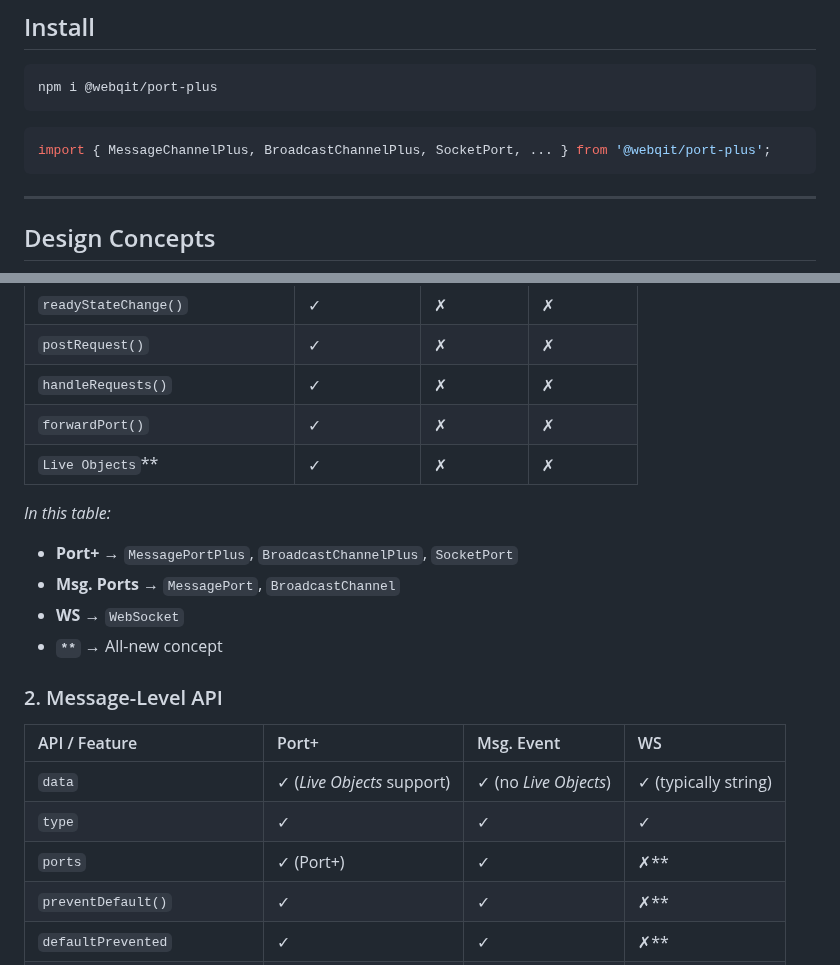
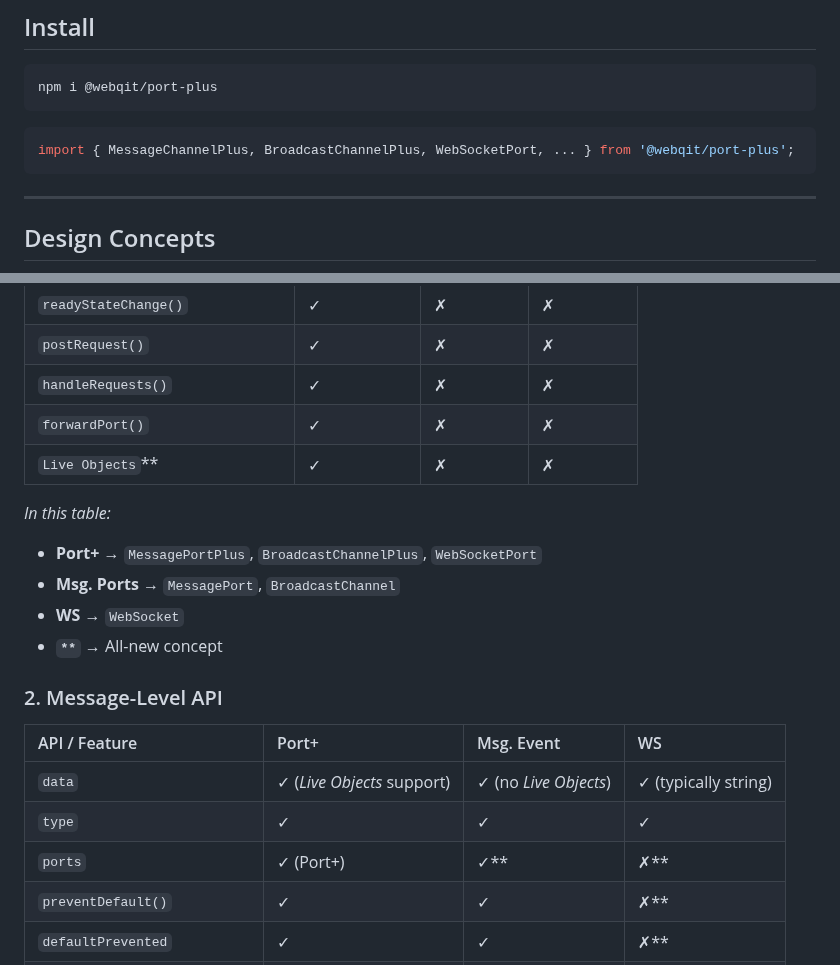
Before and after one commit to webqit/port-plus, a Markdown page: README.md, 2 parts joined by grey strips. Rendered like a GitHub page.

````diff
--- a/README.md
+++ b/README.md
@@ -18,7 +18,7 @@ npm i @webqit/port-plus
 ```
 
 ```js
-import { MessageChannelPlus, BroadcastChannelPlus, SocketPort, ... } from '@webqit/port-plus';
+import { MessageChannelPlus, BroadcastChannelPlus, WebSocketPort, ... } from '@webqit/port-plus';
 ```
 
 ---
@@ -120,11 +120,11 @@ Meaning: Port+ interfaces emit `MessageEventPlus`, which recursively exposes `e.
 | `postRequest()`                    |     ✓            |         ✗         |  ✗            |
 | `handleRequests()`                 |     ✓            |         ✗         |  ✗            |
 | `forwardPort()`                    |     ✓            |         ✗         |  ✗            |
-| `Live Objects`**                     |     ✓            |         ✗         |  ✗            |
+| `Live Objects`**                   |     ✓            |         ✗         |  ✗            |
 
 *In this table:*
 
-* **Port+** → `MessagePortPlus`, `BroadcastChannelPlus`, `SocketPort`
+* **Port+** → `MessagePortPlus`, `BroadcastChannelPlus`, `WebSocketPort`
 * **Msg. Ports** → `MessagePort`, `BroadcastChannel`
 * **WS** → `WebSocket`
 * **`**`** → All-new concept
@@ -135,7 +135,7 @@ Meaning: Port+ interfaces emit `MessageEventPlus`, which recursively exposes `e.
 | :--------------------------- | :----------------------------- | :---------------------------- | :--------------------- |
 | `data`                       |     ✓ (_Live Objects_ support) |         ✓ (no _Live Objects_) |  ✓ (typically string)  |
 | `type`                       |     ✓                          |         ✓                     |  ✓                     |
-| `ports`                      |     ✓ (Port+)                  |         ✓                     |  ✗**                   |
+| `ports`                      |     ✓ (Port+)                  |         ✓**                   |  ✗**                   |
 | `preventDefault()`           |     ✓                          |         ✓                     |  ✗**                   |
 | `defaultPrevented`           |     ✓                          |         ✓                     |  ✗**                   |
 | `stopPropagation()`          |     ✓                          |         ✓                     |  ✗**                   |
````
Also changed, not shown: other parts of README.md (+10 -10 lines).
